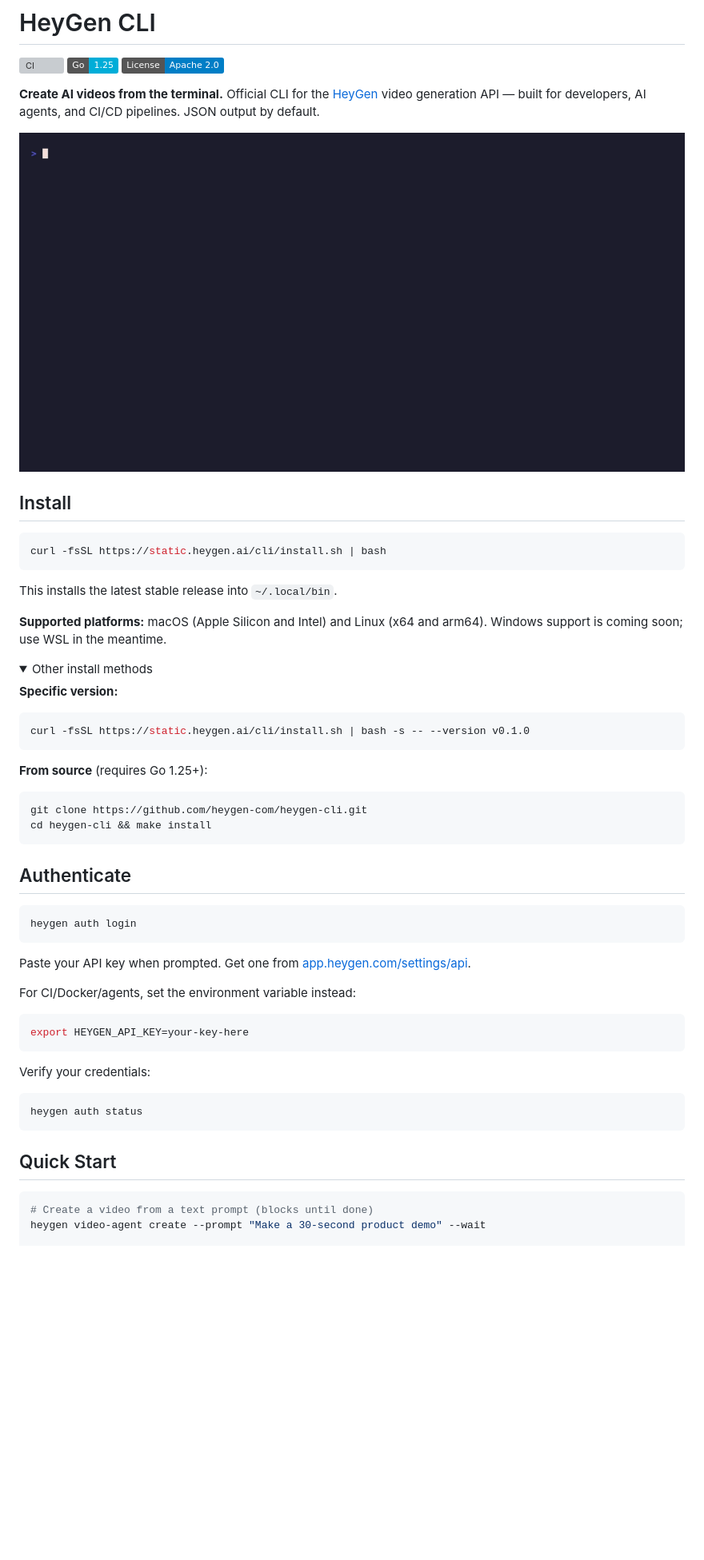
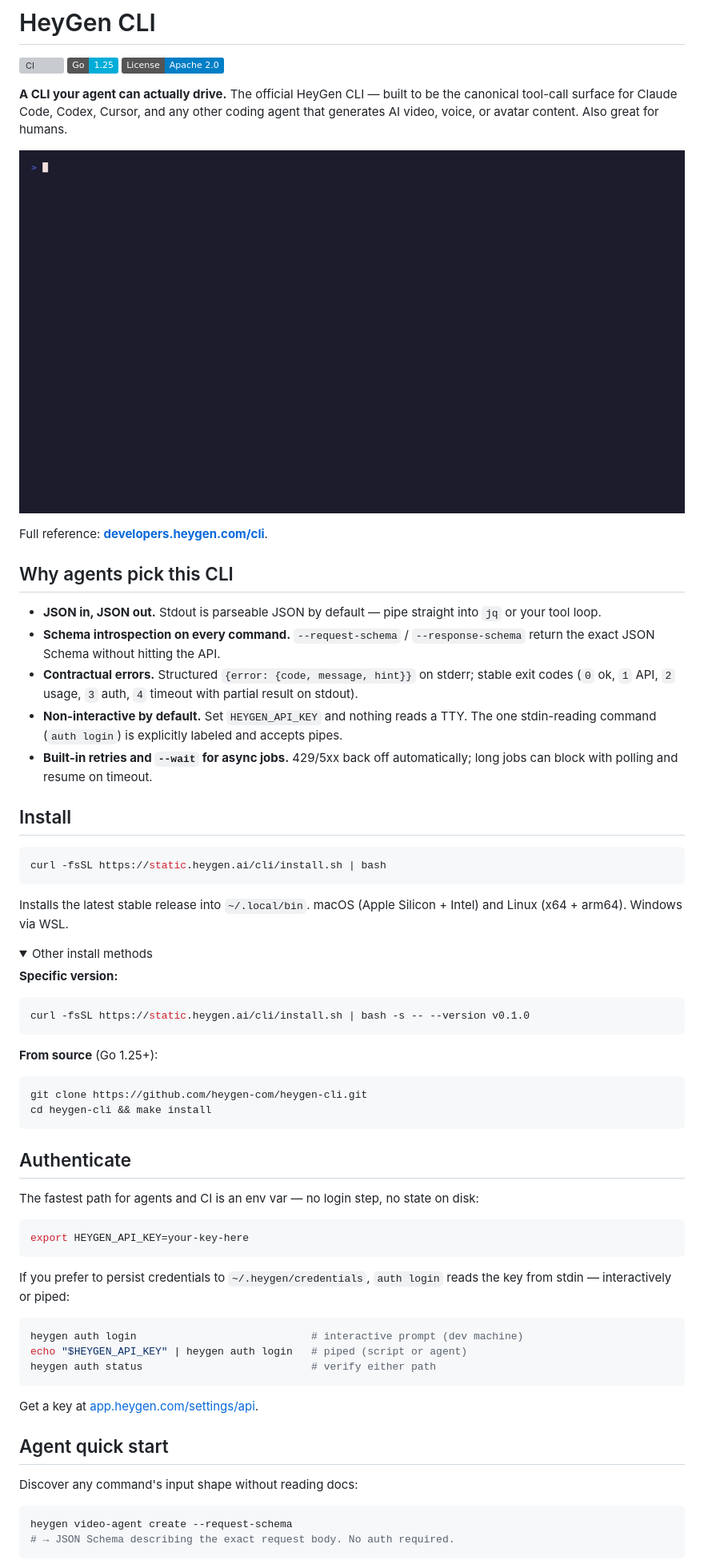
Before and after one commit to heygen-com/heygen-cli, a Markdown page: README.md, the part around one of its changes. Shown at 80% size. Drawn GitHub-style; pictures changed too: docs/demo.gif; folded sections open; badges without logos; blank space fills up the shorter version; grey boxes are pictures that could not be loaded.

````diff
--- a/README.md
+++ b/README.md
@@ -4,9 +4,19 @@
 [![Go 1.25](https://img.shields.io/badge/Go-1.25-00ADD8?logo=go)](https://go.dev)
 [![License: Apache-2.0](https://img.shields.io/badge/License-Apache%202.0-blue.svg)](./LICENSE)
 
-**Create AI videos from the terminal.** Official CLI for the [HeyGen](https://heygen.com) video generation API — built for developers, AI agents, and CI/CD pipelines. JSON output by default.
+**A CLI your agent can actually drive.** The official HeyGen CLI — built to be the canonical tool-call surface for Claude Code, Codex, Cursor, and any other coding agent that generates AI video, voice, or avatar content. Also great for humans.
 
 ![demo](docs/demo.gif)
+
+Full reference: **[developers.heygen.com/cli](https://developers.heygen.com/cli)**.
+
+## Why agents pick this CLI
+
+- **JSON in, JSON out.** Stdout is parseable JSON by default — pipe straight into `jq` or your tool loop.
+- **Schema introspection on every command.** `--request-schema` / `--response-schema` return the exact JSON Schema without hitting the API.
+- **Contractual errors.** Structured `{error: {code, message, hint}}` on stderr; stable exit codes (`0` ok, `1` API, `2` usage, `3` auth, `4` timeout with partial result on stdout).
+- **Non-interactive by default.** Set `HEYGEN_API_KEY` and nothing reads a TTY. The one stdin-reading command (`auth login`) is explicitly labeled and accepts pipes.
+- **Built-in retries and `--wait` for async jobs.** 429/5xx back off automatically; long jobs can block with polling and resume on timeout.
 
 ## Install
 
@@ -14,51 +24,47 @@
 curl -fsSL https://static.heygen.ai/cli/install.sh | bash
 ```
 
-This installs the latest stable release into `~/.local/bin`.
-
-**Supported platforms:** macOS (Apple Silicon and Intel) and Linux (x64 and arm64). Windows support is coming soon; use WSL in the meantime.
+Installs the latest stable release into `~/.local/bin`. macOS (Apple Silicon + Intel) and Linux (x64 + arm64). Windows via WSL.
 
 <details>
 <summary>Other install methods</summary>
 
 **Specific version:**
-
 ```bash
 curl -fsSL https://static.heygen.ai/cli/install.sh | bash -s -- --version v0.1.0
 ```
 
-**From source** (requires Go 1.25+):
-
+**From source** (Go 1.25+):
 ```bash
 git clone https://github.com/heygen-com/heygen-cli.git
 cd heygen-cli && make install
 ```
-
 </details>
 
 ## Authenticate
 
-```bash
-heygen auth login
-```
-
-Paste your API key when prompted. Get one from [app.heygen.com/settings/api](https://app.heygen.com/settings/api).
-
-For CI/Docker/agents, set the environment variable instead:
+The fastest path for agents and CI is an env var — no login step, no state on disk:
 
 ```bash
 export HEYGEN_API_KEY=your-key-here
 ```
 
-Verify your credentials:
+If you prefer to persist credentials to `~/.heygen/credentials`, `auth login` reads the key from stdin — interactively or piped:
 
 ```bash
-heygen auth status
+heygen auth login                            # interactive prompt (dev machine)
+echo "$HEYGEN_API_KEY" | heygen auth login   # piped (script or agent)
+heygen auth status                           # verify either path
 ```
 
-## Quick Start
+Get a key at [app.heygen.com/settings/api](https://app.heygen.com/settings/api).
+
+## Agent quick start
+
+Discover any command's input shape without reading docs:
 
 ```bash
-# Create a video from a text prompt (blocks until done)
-heygen video-agent create --prompt "Make a 30-second product demo" --wait
+heygen video-agent create --request-schema
+# → JSON Schema describing the exact request body. No auth required.
+```
 
````
Also changed, not shown: other parts of README.md (+102 -85 lines), 2 other files.
